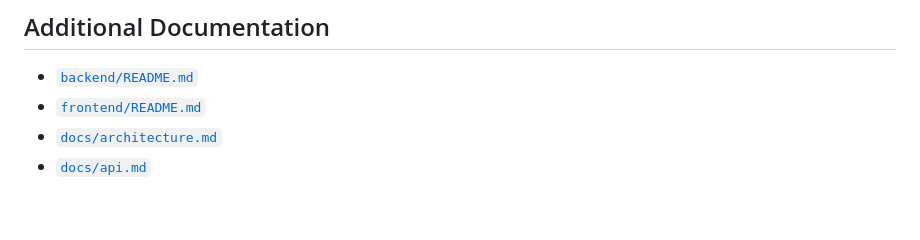
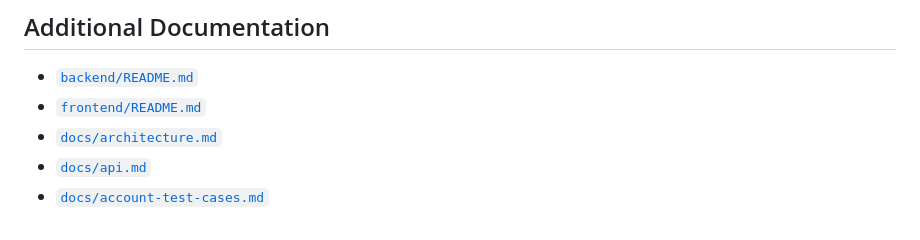
Before and after one commit to aidilikbar/wbs-thesis, a Markdown page: README.md, the part around the change. Drawn GitHub-style.

Commit message:
add test cases

```diff
--- a/README.md
+++ b/README.md
@@ -200,3 +200,4 @@ After `php artisan migrate:fresh --seed`, the following accounts are available.
 - [`frontend/README.md`](frontend/README.md)
 - [`docs/architecture.md`](docs/architecture.md)
 - [`docs/api.md`](docs/api.md)
+- [`docs/account-test-cases.md`](docs/account-test-cases.md)
```
Also changed, not shown: docs/account-test-cases.md (added, +424 -0 lines).
